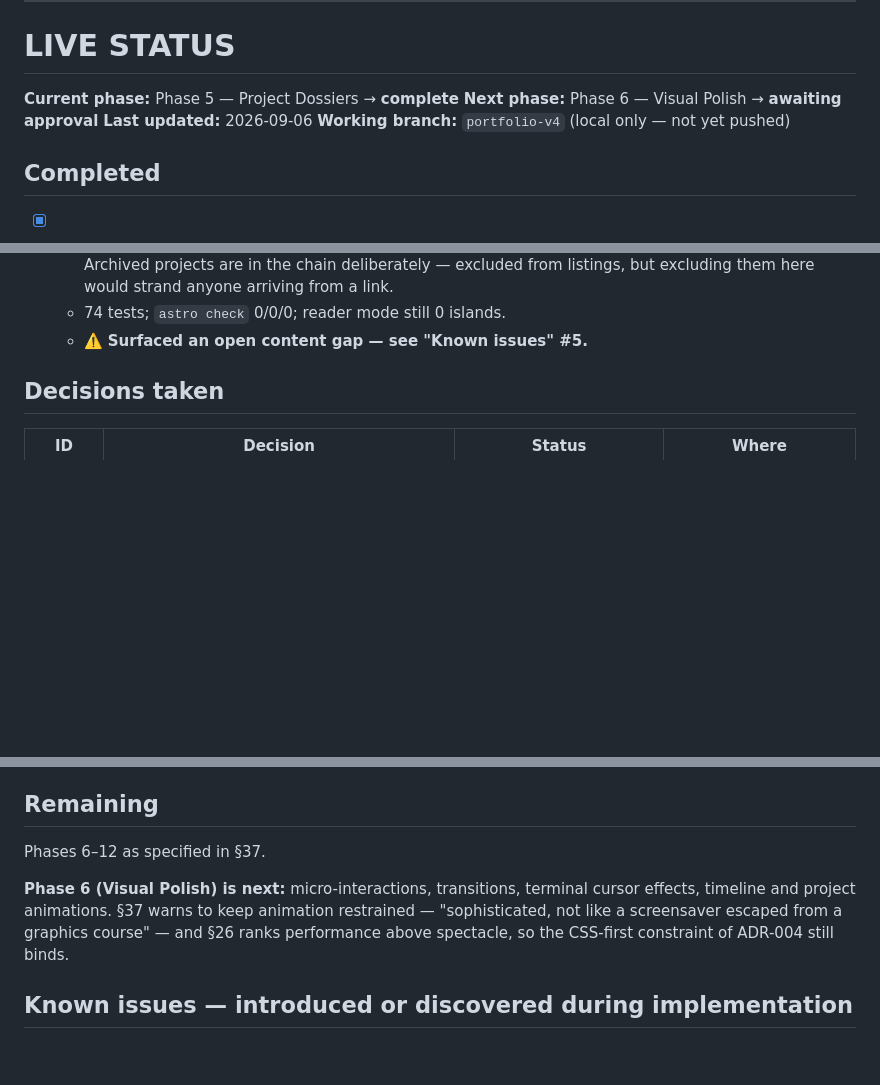
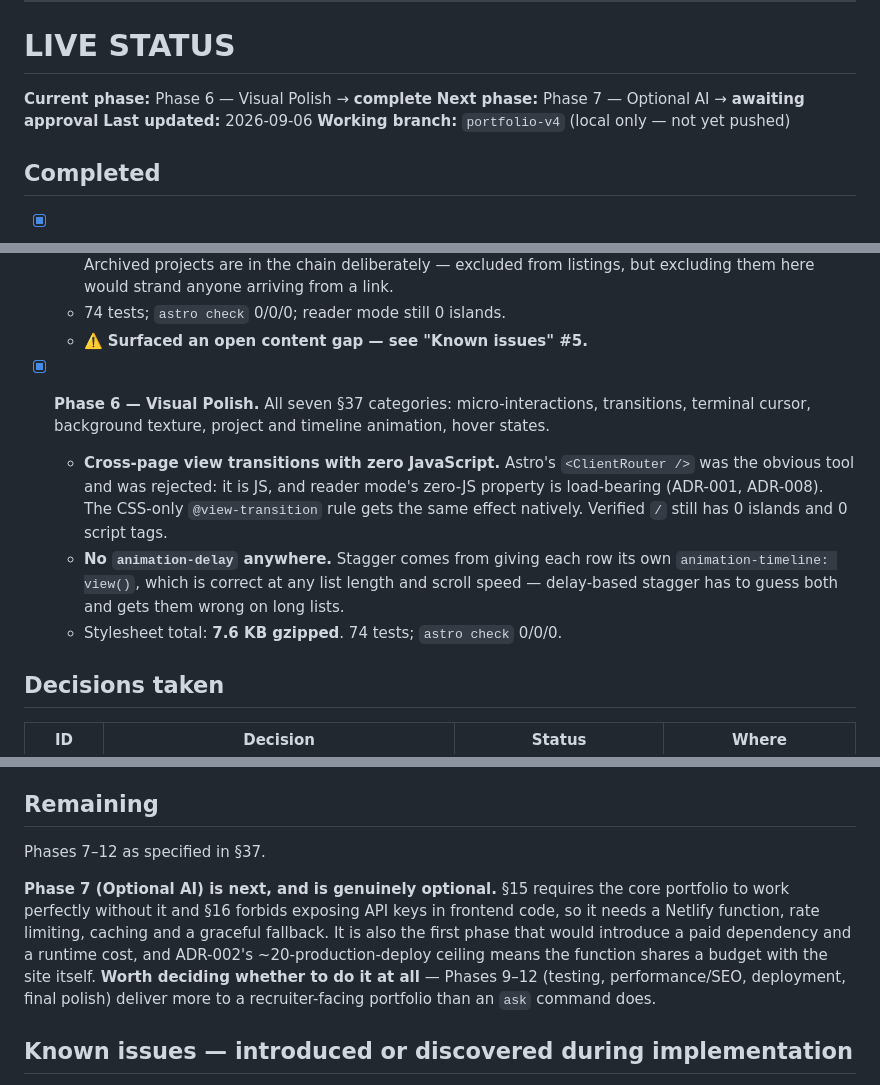
Before and after one commit to aashishxetri5/aashishxetri5.github.io, a Markdown page: plan.md, 3 parts joined by grey strips. GitHub-like rendering; blank space fills up the shorter version.

Commit message:
docs: close out Phase 6
Updates LIVE STATUS per §43. No new ADR — Phase 6 added presentation, and the
one decision worth recording (CSS-only view transitions over <ClientRouter />)
is an application of ADR-001 and ADR-008's zero-JS property rather than a new
position.

Also flags that Phase 7 is worth a go/no-go rather than an automatic yes: §15
makes AI optional by design, it is the first phase to add a paid dependency and
runtime cost, and its function would share ADR-002's constrained deploy budget
with the site itself.

Co-Authored-By: Claude Opus 5 (1M context) <noreply@anthropic.com>

```diff
--- a/plan.md
+++ b/plan.md
@@ -15,8 +15,8 @@
 
 <!-- Maintained per §43. Update at the end of every phase, per Rule 2 step 8. -->
 
-**Current phase:** Phase 5 — Project Dossiers → **complete**
-**Next phase:** Phase 6 — Visual Polish → **awaiting approval**
+**Current phase:** Phase 6 — Visual Polish → **complete**
+**Next phase:** Phase 7 — Optional AI → **awaiting approval**
 **Last updated:** 2026-09-06
 **Working branch:** `portfolio-v4` (local only — not yet pushed)
 
@@ -60,6 +60,11 @@
   - Prev/next verified across all 6 pages: linear chain, **0 broken neighbour links**, ends handled. Archived projects are in the chain deliberately — excluded from listings, but excluding them here would strand anyone arriving from a link.
   - 74 tests; `astro check` 0/0/0; reader mode still 0 islands.
   - ⚠️ **Surfaced an open content gap — see "Known issues" #5.**
+
+- [x] **Phase 6 — Visual Polish.** All seven §37 categories: micro-interactions, transitions, terminal cursor, background texture, project and timeline animation, hover states.
+  - **Cross-page view transitions with zero JavaScript.** Astro's `<ClientRouter />` was the obvious tool and was rejected: it is JS, and reader mode's zero-JS property is load-bearing (ADR-001, ADR-008). The CSS-only `@view-transition` rule gets the same effect natively. Verified `/` still has 0 islands and 0 script tags.
+  - **No `animation-delay` anywhere.** Stagger comes from giving each row its own `animation-timeline: view()`, which is correct at any list length and scroll speed — delay-based stagger has to guess both and gets them wrong on long lists.
+  - Stylesheet total: **7.6 KB gzipped**. 74 tests; `astro check` 0/0/0.
 
 ## Decisions taken
 
@@ -85,9 +90,9 @@ The canonical Architecture Decision Log lives in `docs/architecture.md`, not her
 
 ## Remaining
 
-Phases 6–12 as specified in §37.
-
-**Phase 6 (Visual Polish) is next:** micro-interactions, transitions, terminal cursor effects, timeline and project animations. §37 warns to keep animation restrained — "sophisticated, not like a screensaver escaped from a graphics course" — and §26 ranks performance above spectacle, so the CSS-first constraint of ADR-004 still binds.
+Phases 7–12 as specified in §37.
+
+**Phase 7 (Optional AI) is next, and is genuinely optional.** §15 requires the core portfolio to work perfectly without it and §16 forbids exposing API keys in frontend code, so it needs a Netlify function, rate limiting, caching and a graceful fallback. It is also the first phase that would introduce a paid dependency and a runtime cost, and ADR-002's ~20-production-deploy ceiling means the function shares a budget with the site itself. **Worth deciding whether to do it at all** — Phases 9–12 (testing, performance/SEO, deployment, final polish) deliver more to a recruiter-facing portfolio than an `ask` command does.
 
 ## Known issues — introduced or discovered during implementation
 
```
Also changed, not shown: docs/architecture.md (+1 -1 lines).
